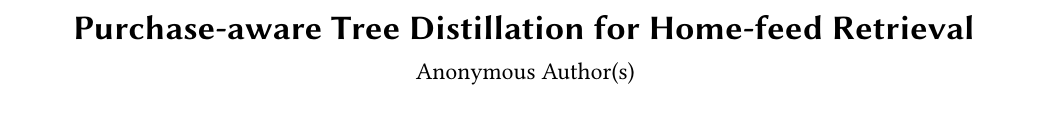
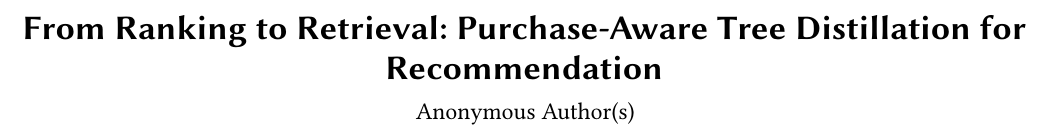
Before and after one commit to natomi1203/zenn-content, a LaTeX paper (research/ptd-sigir-2027/paper/main.tex): part of page 1 of 6, cut at the place of the change. Compiled offline with pdfLaTeX.

Commit message:
docs: retitle PTD paper around ranking-to-retrieval transfer

```diff
--- a/research/ptd-sigir-2027/paper/main.tex
+++ b/research/ptd-sigir-2027/paper/main.tex
@@ -20,7 +20,7 @@
 \newcommand{\ptd}{\textsc{PTD}}
 \newcommand{\pending}[1]{\textbf{[Pending: #1]}}
 
-\title{Purchase-aware Tree Distillation for Home-feed Retrieval}
+\title{From Ranking to Retrieval: Purchase-Aware Tree Distillation for Recommendation}
 
 % The review build suppresses this identity; main-author.tex displays it.
 % Given name: Naoyuki; family name: Tomita.
```
Also changed, not shown: research/ptd-sigir-2027/README.md, research/ptd-sigir-2027/paper/main-author.pdf, research/ptd-sigir-2027/paper/main.pdf, 1 other file.
